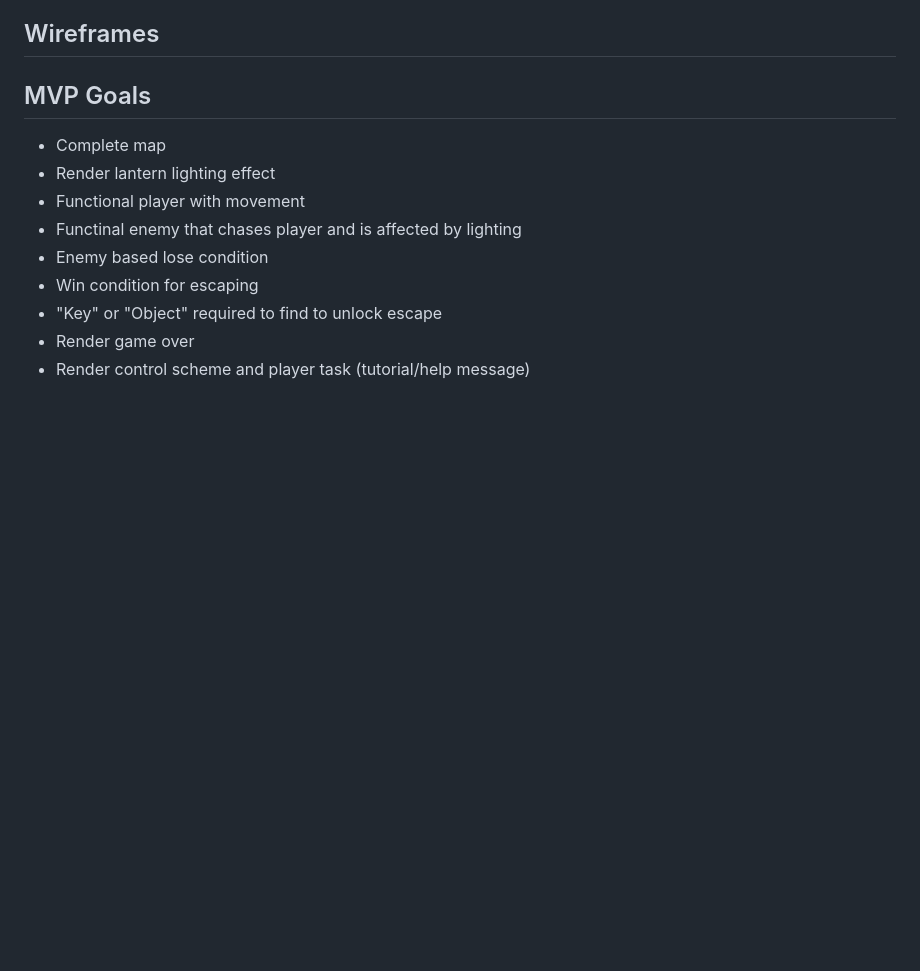
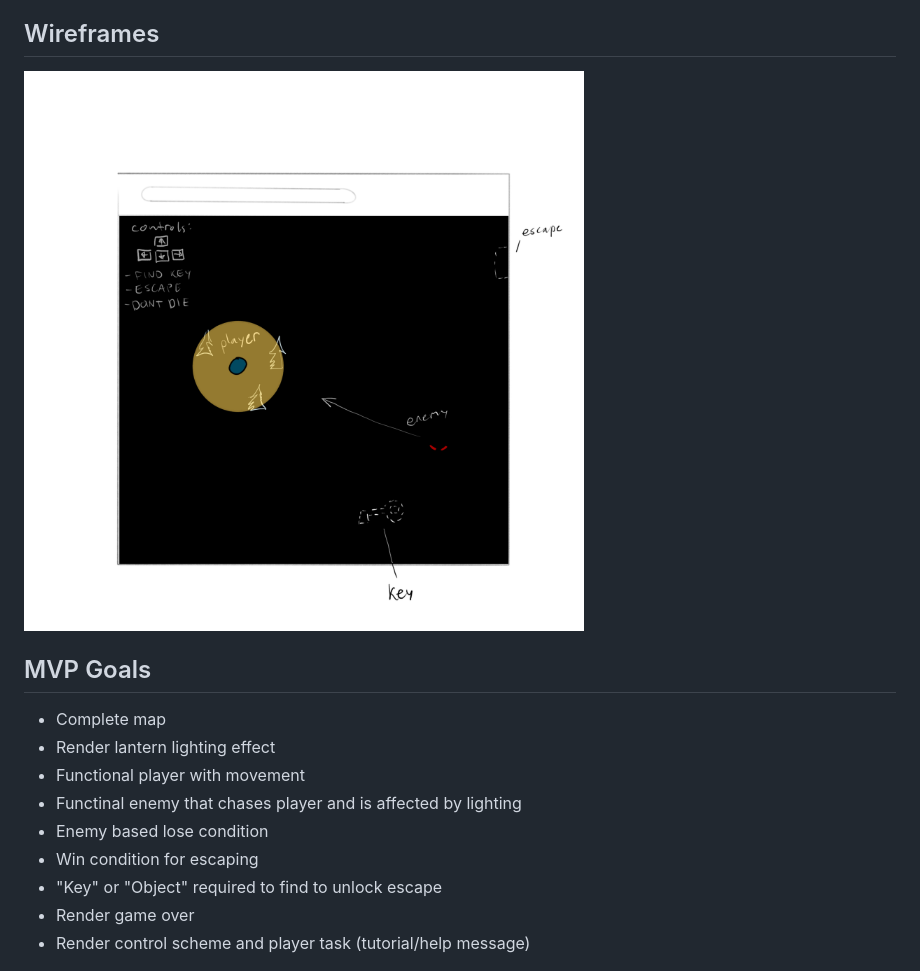
Before and after one commit to ownerl/Escape-From-Shadows, a Markdown page: README.md, the part around the change. Drawn GitHub-style; pictures changed too: images/wireframe.png (added); blank space fills up the shorter version.

Commit message:
wireframe

```diff
--- a/README.md
+++ b/README.md
@@ -12,6 +12,8 @@ After the grace period, an enemy will spawn somewhere on the map (a set minimum
 - Procreate for art
 
 ## Wireframes
+
+![Escape From Shadows Wireframe Mockup](images/wireframe.png)
 
 ## MVP Goals
 - Complete map
```
